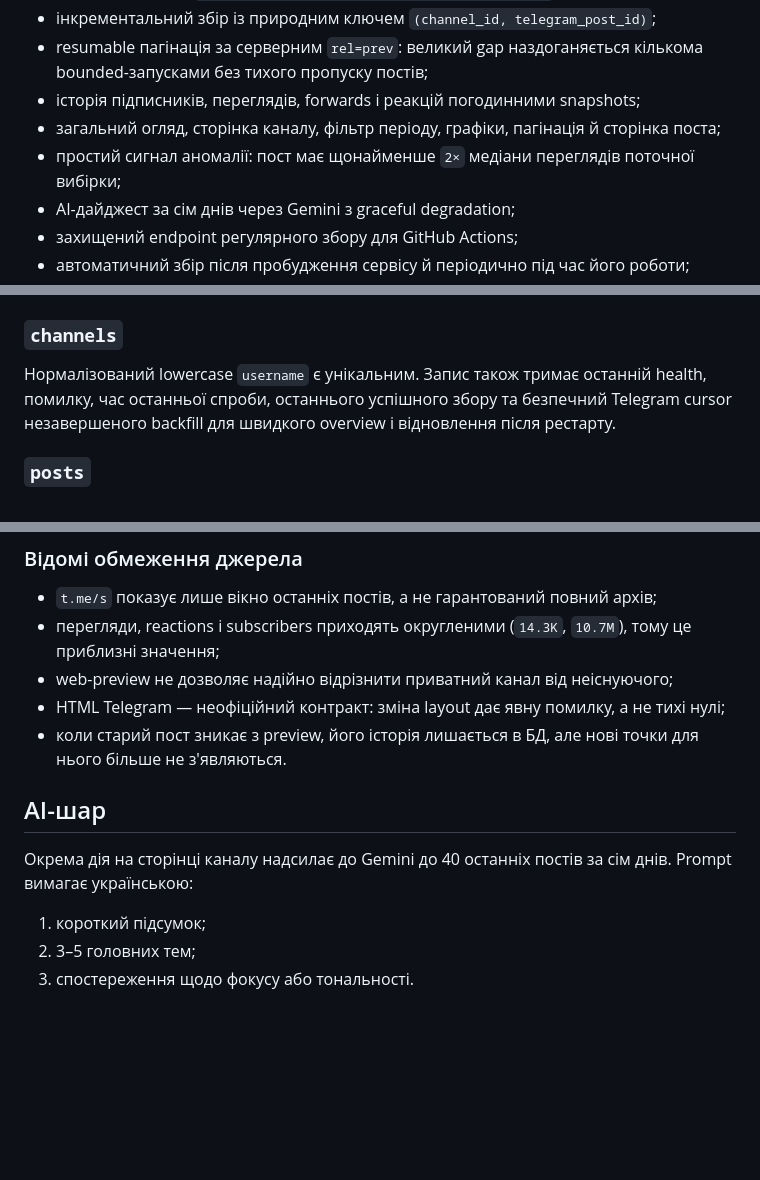
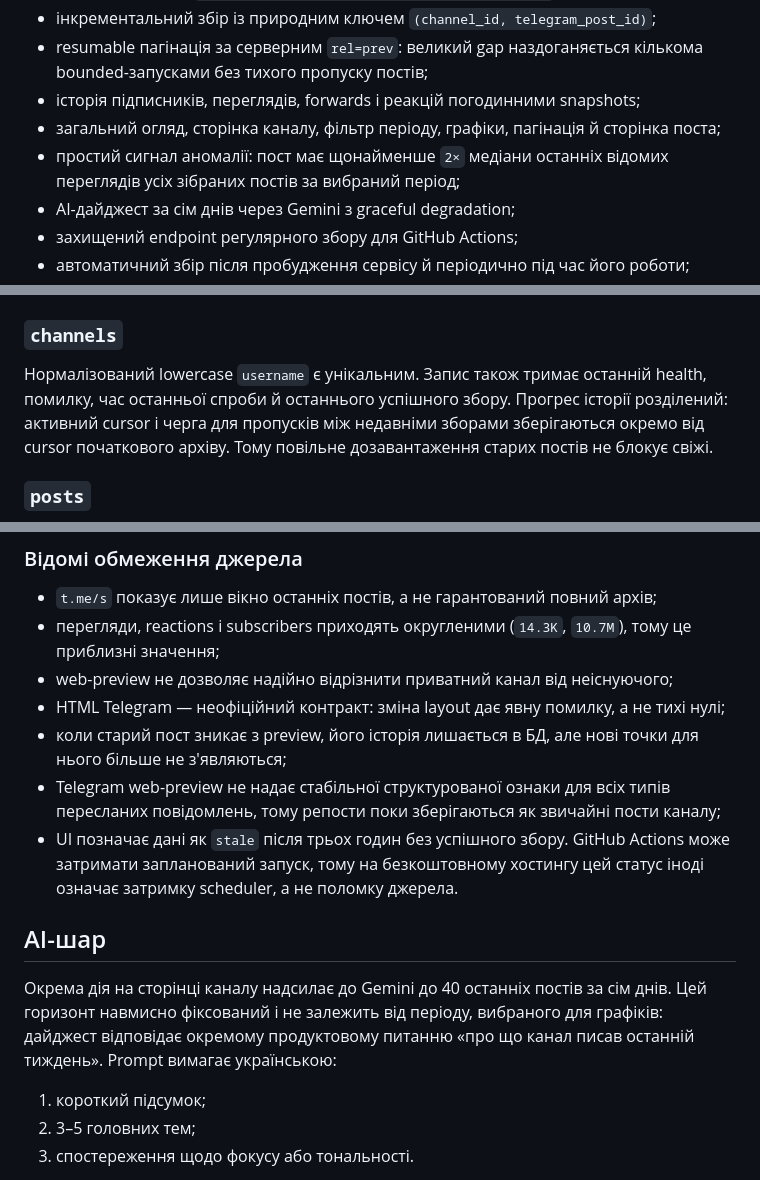
Before and after one commit to Vladislav200603/channel-radar, a Markdown page: README.md, 3 parts joined by grey strips. Rendered like a GitHub page; blank space fills up the shorter version.

Commit message:
Polish README after reliability improvements

```diff
--- a/README.md
+++ b/README.md
@@ -18,7 +18,8 @@
   bounded-запусками без тихого пропуску постів;
 - історія підписників, переглядів, forwards і реакцій погодинними snapshots;
 - загальний огляд, сторінка каналу, фільтр періоду, графіки, пагінація й сторінка поста;
-- простий сигнал аномалії: пост має щонайменше `2×` медіани переглядів поточної вибірки;
+- простий сигнал аномалії: пост має щонайменше `2×` медіани останніх відомих переглядів
+  усіх зібраних постів за вибраний період;
 - AI-дайджест за сім днів через Gemini з graceful degradation;
 - захищений endpoint регулярного збору для GitHub Actions;
 - автоматичний збір після пробудження сервісу й періодично під час його роботи;
@@ -76,8 +77,9 @@ production завжди використовує зовнішній PostgreSQL
 ### `channels`
 
 Нормалізований lowercase `username` є унікальним. Запис також тримає останній health,
-помилку, час останньої спроби, останнього успішного збору та безпечний Telegram cursor
-незавершеного backfill для швидкого overview і відновлення після рестарту.
+помилку, час останньої спроби й останнього успішного збору. Прогрес історії розділений:
+активний cursor і черга для пропусків між недавніми зборами зберігаються окремо від
+cursor початкового архіву. Тому повільне дозавантаження старих постів не блокує свіжі.
 
 ### `posts`
 
@@ -132,11 +134,18 @@ Telegram має старіші сторінки, їхній cursor також з
 - web-preview не дозволяє надійно відрізнити приватний канал від неіснуючого;
 - HTML Telegram — неофіційний контракт: зміна layout дає явну помилку, а не тихі нулі;
 - коли старий пост зникає з preview, його історія лишається в БД, але нові точки для
-  нього більше не з'являються.
+  нього більше не з'являються;
+- Telegram web-preview не надає стабільної структурованої ознаки для всіх типів
+  пересланих повідомлень, тому репости поки зберігаються як звичайні пости каналу;
+- UI позначає дані як `stale` після трьох годин без успішного збору. GitHub Actions може
+  затримати запланований запуск, тому на безкоштовному хостингу цей статус іноді означає
+  затримку scheduler, а не поломку джерела.
 
 ## AI-шар
 
 Окрема дія на сторінці каналу надсилає до Gemini до 40 останніх постів за сім днів.
+Цей горизонт навмисно фіксований і не залежить від періоду, вибраного для графіків:
+дайджест відповідає окремому продуктовому питанню «про що канал писав останній тиждень».
 Prompt вимагає українською:
 
 1. короткий підсумок;
```
Also changed, not shown: other parts of README.md (+2 -0 lines).
